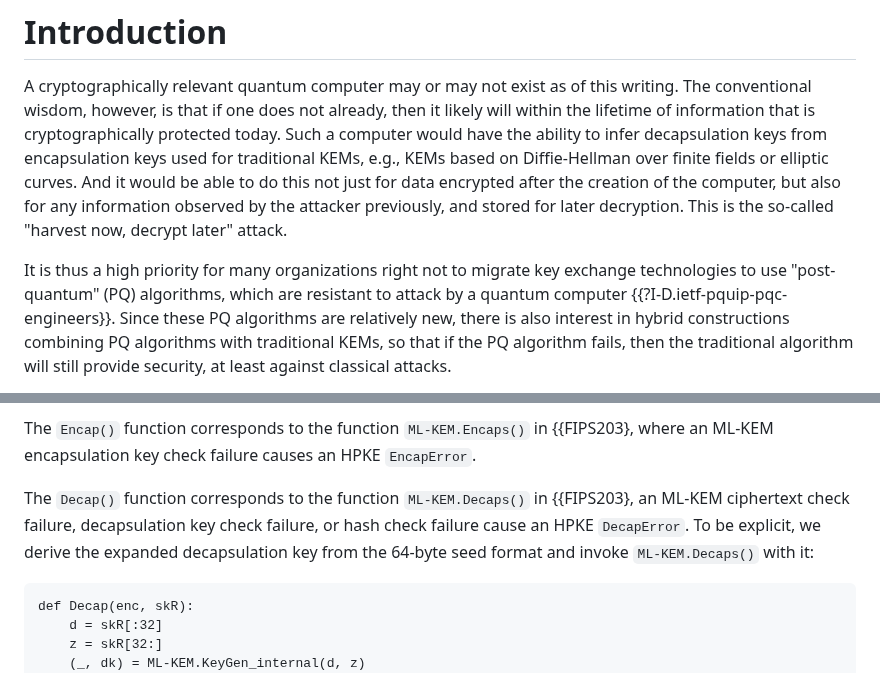
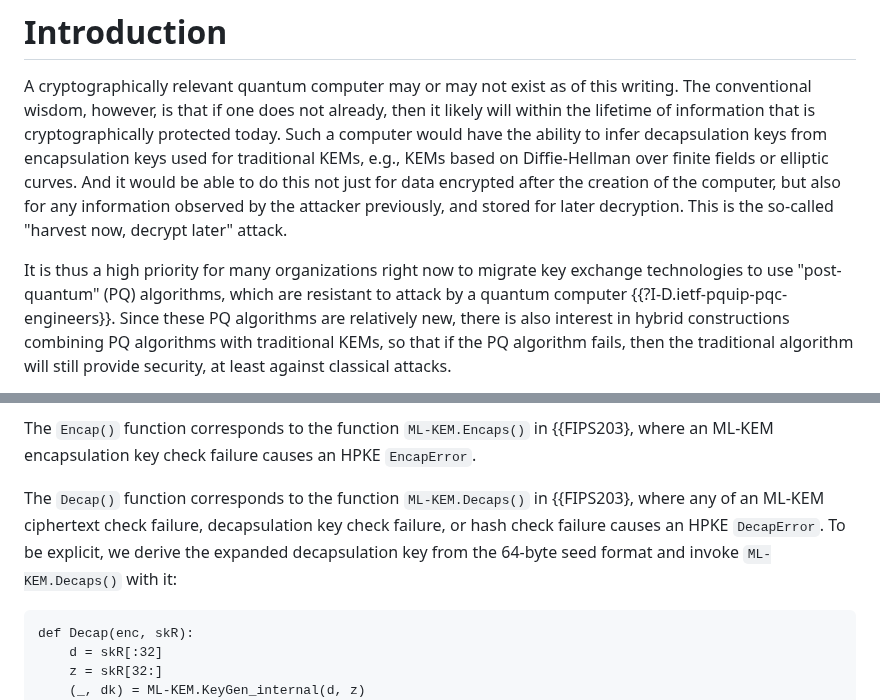
Before and after one commit to hpkewg/hpke-pq, a Markdown page: draft-barnes-hpke-pq.md, 2 parts joined by grey strips. Rendered like a GitHub page.

Commit message:
typos and clarifications

```diff
--- a/draft-barnes-hpke-pq.md
+++ b/draft-barnes-hpke-pq.md
@@ -63,7 +63,7 @@ do this not just for data encrypted after the creation of the computer, but also
 for any information observed by the attacker previously, and stored for later
 decryption.  This is the so-called "harvest now, decrypt later" attack.
 
-It is thus a high priority for many organizations right not to migrate key
+It is thus a high priority for many organizations right now to migrate key
 exchange technologies to use "post-quantum" (PQ) algorithms, which are resistant
 to attack by a quantum computer {{?I-D.ietf-pquip-pqc-engineers}}.  Since these PQ
 algorithms are relatively new, there is also interest in hybrid constructions
@@ -164,8 +164,8 @@ The `Encap()` function corresponds to the function `ML-KEM.Encaps()` in
 `EncapError`.
 
 The `Decap()` function corresponds to the function `ML-KEM.Decaps()` in
-{{FIPS203}, an ML-KEM ciphertext check failure, decapsulation key check failure,
-or hash check failure cause an HPKE `DecapError`. To be explicit, we derive the
+{{FIPS203}, where any of an ML-KEM ciphertext check failure, decapsulation key check failure,
+or hash check failure causes an HPKE `DecapError`. To be explicit, we derive the
 expanded decapsulation key from the 64-byte seed format and invoke
 `ML-KEM.Decaps()` with it:
 
```
